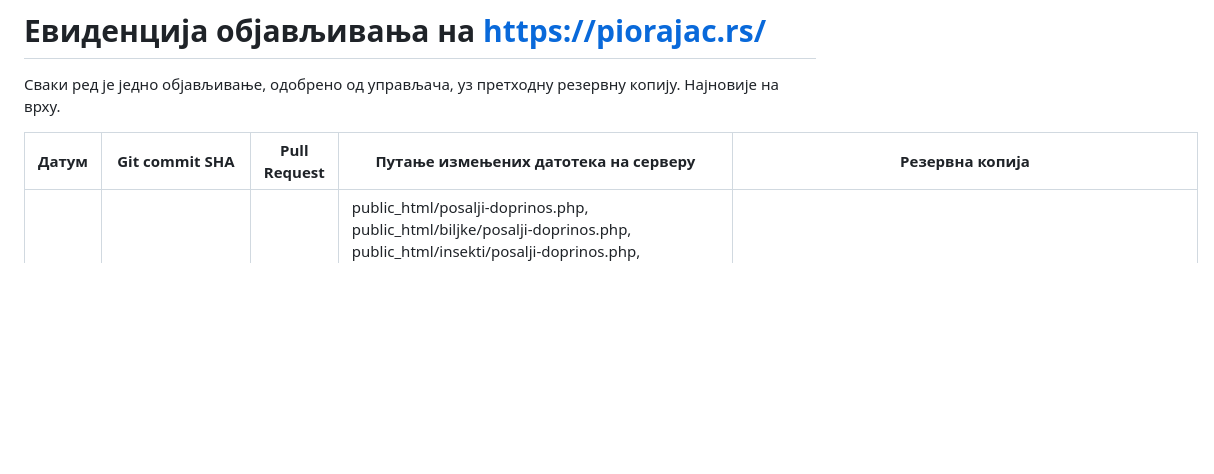
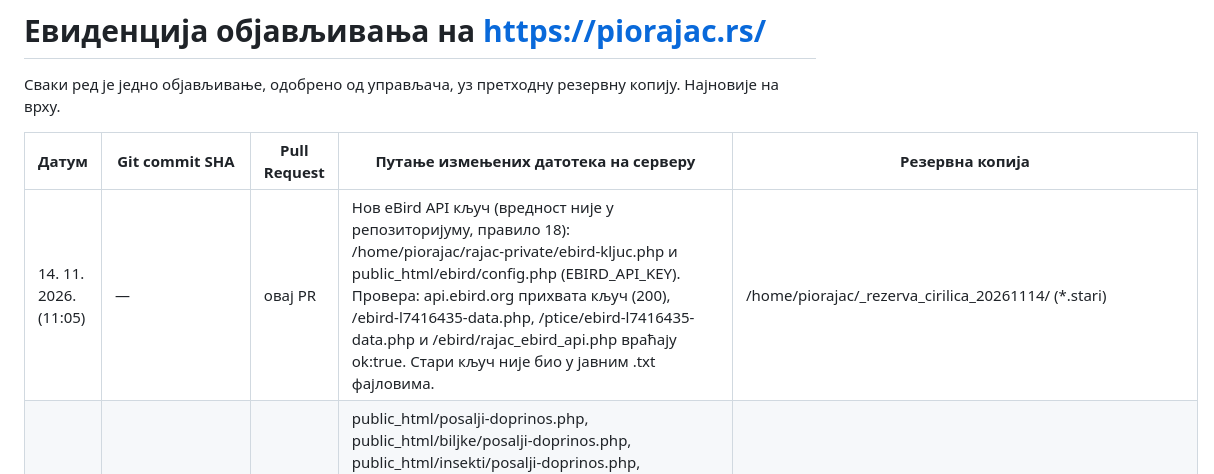
Before and after one commit to suvoborskirajac/rajac-ai-team, a Markdown page: docs/OBJAVE.md, the part around the change. Rendered like a GitHub page; blank space fills up the shorter version.

Commit message:
eBird: нов API кључ на серверу (вредност ван репозиторијума)
Co-Authored-By: Claude Opus 5.5 <noreply@anthropic.com>
Claude-Session: https://claude.ai/code/session_01Fc66JB6Dd7cMLaoiorjbhj

```diff
--- a/docs/OBJAVE.md
+++ b/docs/OBJAVE.md
@@ -4,6 +4,7 @@
 
 | Датум | Git commit SHA | Pull Request | Путање измењених датотека на серверу | Резервна копија |
 | --- | --- | --- | --- | --- |
+| 14. 11. 2026. (11:05) | — | овај PR | Нов eBird API кључ (вредност није у репозиторијуму, правило 18): /home/piorajac/rajac-private/ebird-kljuc.php и public_html/ebird/config.php (EBIRD_API_KEY). Провера: api.ebird.org прихвата кључ (200), /ebird-l7416435-data.php, /ptice/ebird-l7416435-data.php и /ebird/rajac_ebird_api.php враћају ok:true. Стари кључ није био у јавним .txt фајловима. | /home/piorajac/_rezerva_cirilica_20261114/ (*.stari) |
 | 14. 11. 2026. (10:55) | — | овај PR | public_html/posalji-doprinos.php, public_html/biljke/posalji-doprinos.php, public_html/insekti/posalji-doprinos.php, public_html/biljke/posalji-istrazivanje.php: све поруке посетиоцу и текст мејла (наслов, ознаке поља) пребачени са латинице без дијакритика на ћирилицу; логика непромењена. Провера: GET враћа 405 „Дозвољено је само слање формулара.“, празан POST на образац истраживања враћа 422 на ћирилици. | /home/piorajac/_rezerva_cirilica_20261114/ |
 | 14. 11. 2026. (02:20) | — | овај PR | public_html/index.html: у блок pio-pocetna-mobilni-20261114 додате слике вести пуне ширине на телефону (5:3); нов скрипт pio-karta-telefon-js — на телефону карта се не помера једним прстом (страница се скролује), два прста и стрелице померају/увећавају карту, кратка напомена на додир (tools/.../objava-10-dorade/pocetna-mobilni-2.json) | /home/piorajac/_rezerva_s2_20261114/public_html/index.html |
 | 14. 11. 2026. (02:10) | — | овај PR | public_html/index.html: пре </body> додат блок pio-pocetna-mobilni-20261114 (CSS) и pio-meteo-zastarelo-js — на телефону трака на врху у реду са менијем, вести једна испод друге, наслови и ознаке метео бокса без скраћивања; на свим ширинама стубићи падавина унутар графикона; упозорење кад станица не шаље податке дуже од 3 сата (tools/.../objava-10-dorade/pocetna-mobilni.json) | /home/piorajac/_rezerva_s2_20261114/public_html/index.html |
```
